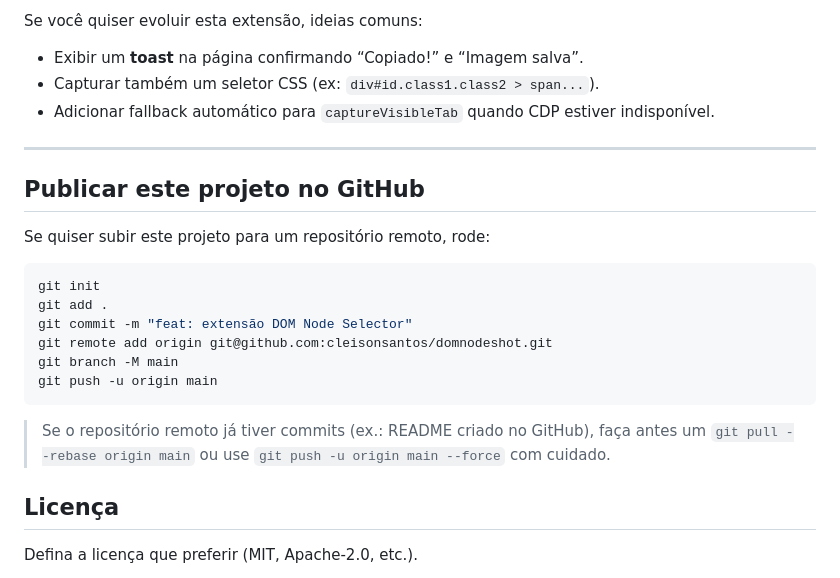
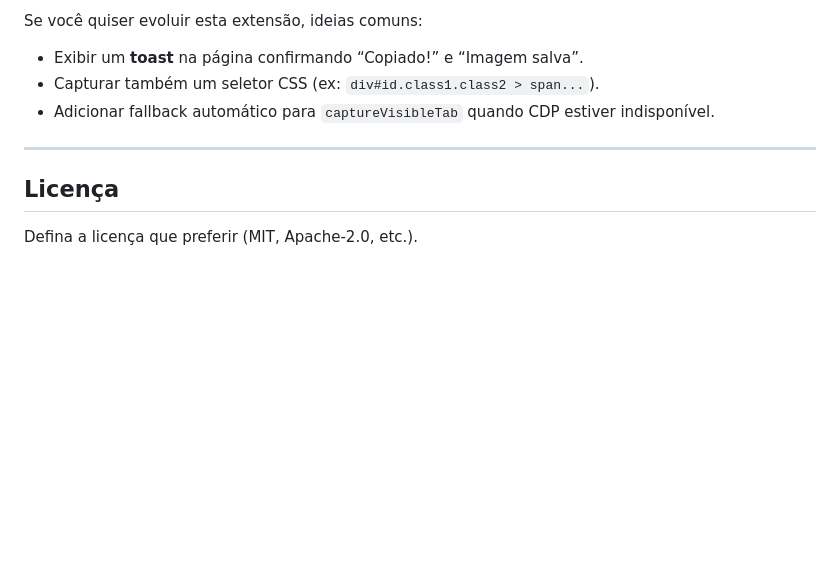
Before and after one commit to cleisonsantos/domnodeshot, a Markdown page: README.md, the part around the change. GitHub-like rendering; blank space fills up the shorter version.

Commit message:
docs: remove seção de publicação no GitHub

````diff
--- a/README.md
+++ b/README.md
@@ -106,21 +106,6 @@ Se você quiser evoluir esta extensão, ideias comuns:
 
 ---
 
-## Publicar este projeto no GitHub
-
-Se quiser subir este projeto para um repositório remoto, rode:
-
-```bash
-git init
-git add .
-git commit -m "feat: extensão DOM Node Selector"
-git remote add origin git@github.com:cleisonsantos/domnodeshot.git
-git branch -M main
-git push -u origin main
-```
-
-> Se o repositório remoto já tiver commits (ex.: README criado no GitHub), faça antes um `git pull --rebase origin main` ou use `git push -u origin main --force` com cuidado.
-
 ## Licença
 
 Defina a licença que preferir (MIT, Apache-2.0, etc.).
````
